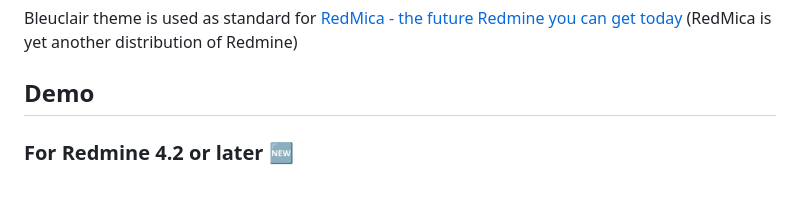
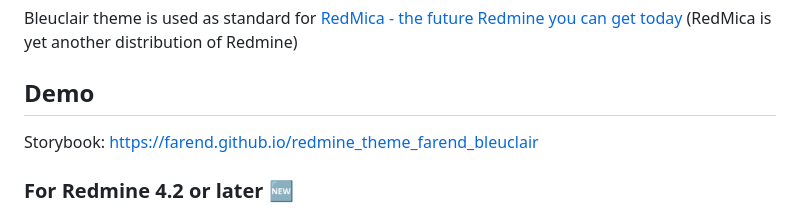
Before and after one commit to farend/redmine_theme_farend_bleuclair, a Markdown page: README.md, the part around the change. Rendered like a GitHub page; blank space fills up the shorter version.

```diff
--- a/README.md
+++ b/README.md
@@ -15,6 +15,8 @@ The position and color scheme of the menu are close to the default theme, so eve
 Bleuclair theme is used as standard for [RedMica - the future Redmine you can get today](https://www.farend.co.jp/products/redmica/) (RedMica is yet another distribution of Redmine)
 
 ## Demo
+
+Storybook: https://farend.github.io/redmine_theme_farend_bleuclair
 
 ### For Redmine 4.2 or later :new:
 
```
